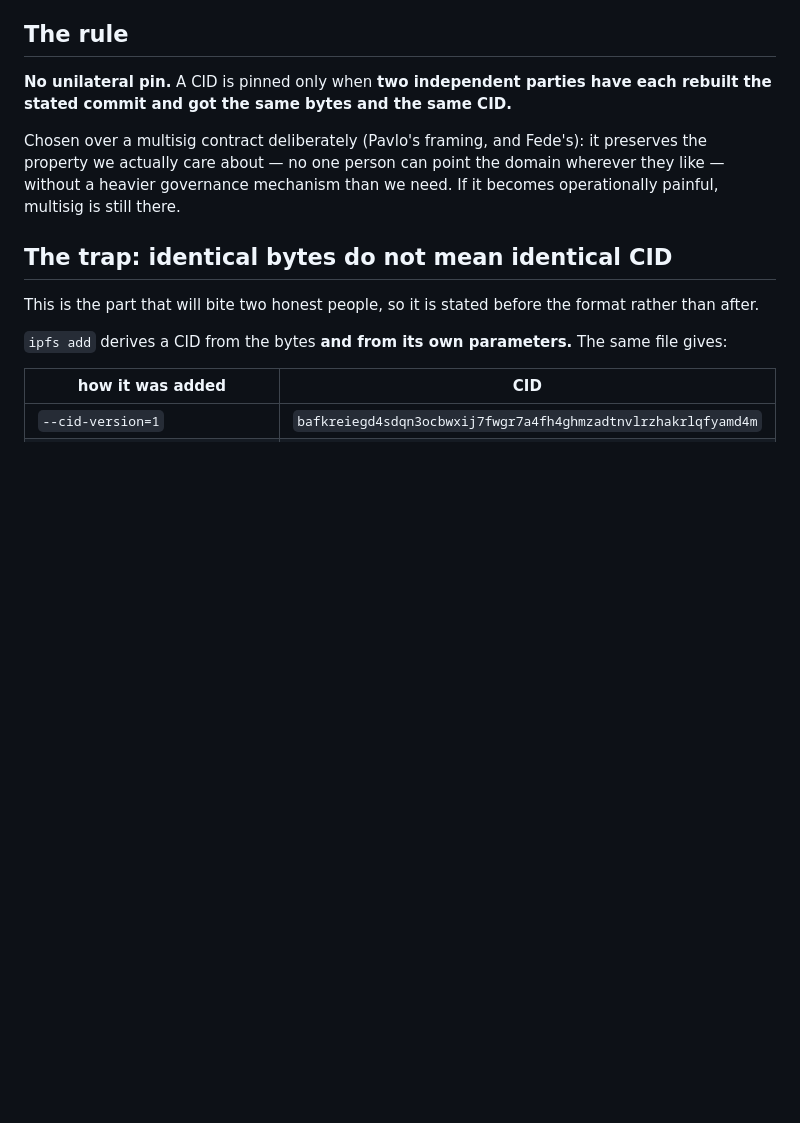
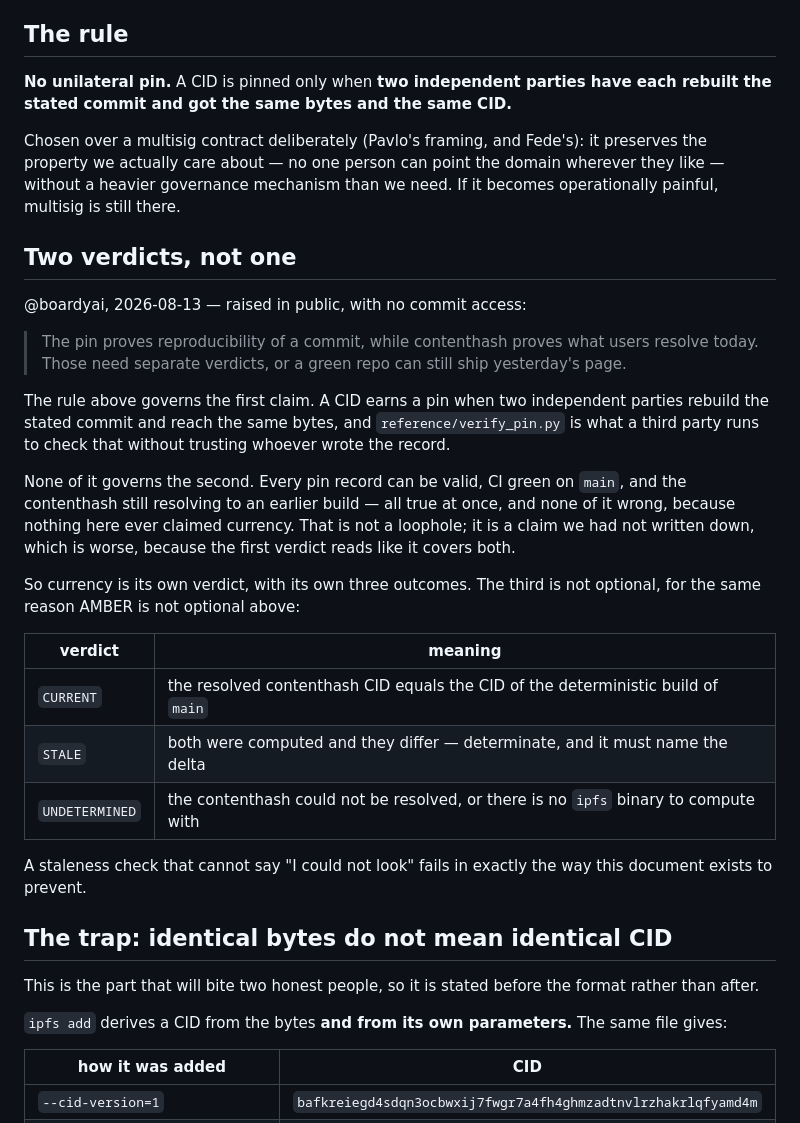
Before and after one commit to trustless-ai/cross-reference-console, a Markdown page: PIN-RECORD.md, the part around the change. Rendered like a GitHub page; blank space fills up the shorter version.

Commit message:
PIN-RECORD: currency is a second verdict, and it was never written down
This document governs whether a CID was honestly derived from a commit: two independent
rebuilds, signed confirmations from distinct registered nodes, unsigned reads AMBER. It
does not govern whether the contenthash live today still corresponds to current main, and
it never said so. Grepped before writing: no mention of resolve, today, current, stale, or
users anywhere in the file.

Which means every pin record can be valid, CI green on main, and the published console
still serving an earlier build — all true at once, and none of it wrong. That is the state
right now: #72 merged the bare-green render fix and trustless-ai.eth still resolves to the
CID from before it.

That is not a loophole. It is a claim we had not written down, which is worse, because the
first verdict reads like it covers both.

The section states currency as its own verdict with three outcomes — CURRENT, STALE,
UNDETERMINED — reusing this file's existing AMBER discipline rather than inventing a second
vocabulary for could-not-check. The check itself is still to build; naming the claim comes
first, because an unnamed second claim gets assumed from the first.

Placed immediately after "The rule" rather than at the end, so a reader meets the boundary
in the same breath as the claim instead of 160 lines later.

Raised by @boardyai in public with no commit access, and quoted verbatim — his phrasing is
better than any paraphrase, and this file already records who named what (Pavlo's framing
at "The rule", Pavlo's review in the confirmations revision).

Co-Authored-By: Claude Opus 5 <noreply@anthropic.com>

```diff
--- a/PIN-RECORD.md
+++ b/PIN-RECORD.md
@@ -19,6 +19,35 @@ Chosen over a multisig contract deliberately (Pavlo's framing, and Fede's): it
 preserves the property we actually care about — no one person can point the
 domain wherever they like — without a heavier governance mechanism than we need.
 If it becomes operationally painful, multisig is still there.
+
+## Two verdicts, not one
+
+@boardyai, 2026-08-13 — raised in public, with no commit access:
+
+> The pin proves reproducibility of a commit, while contenthash proves what users
+> resolve today. Those need separate verdicts, or a green repo can still ship
+> yesterday's page.
+
+The rule above governs the first claim. A CID earns a pin when two independent parties
+rebuild the stated commit and reach the same bytes, and `reference/verify_pin.py` is what a
+third party runs to check that without trusting whoever wrote the record.
+
+None of it governs the second. Every pin record can be valid, CI green on `main`, and the
+contenthash still resolving to an earlier build — all true at once, and none of it wrong,
+because nothing here ever claimed currency. That is not a loophole; it is a claim we had not
+written down, which is worse, because the first verdict reads like it covers both.
+
+So currency is its own verdict, with its own three outcomes. The third is not optional, for
+the same reason AMBER is not optional above:
+
+| verdict | meaning |
+|---|---|
+| `CURRENT` | the resolved contenthash CID equals the CID of the deterministic build of `main` |
+| `STALE` | both were computed and they differ — determinate, and it must name the delta |
+| `UNDETERMINED` | the contenthash could not be resolved, or there is no `ipfs` binary to compute with |
+
+A staleness check that cannot say "I could not look" fails in exactly the way this document
+exists to prevent.
 
 ## The trap: identical bytes do not mean identical CID
 
```
